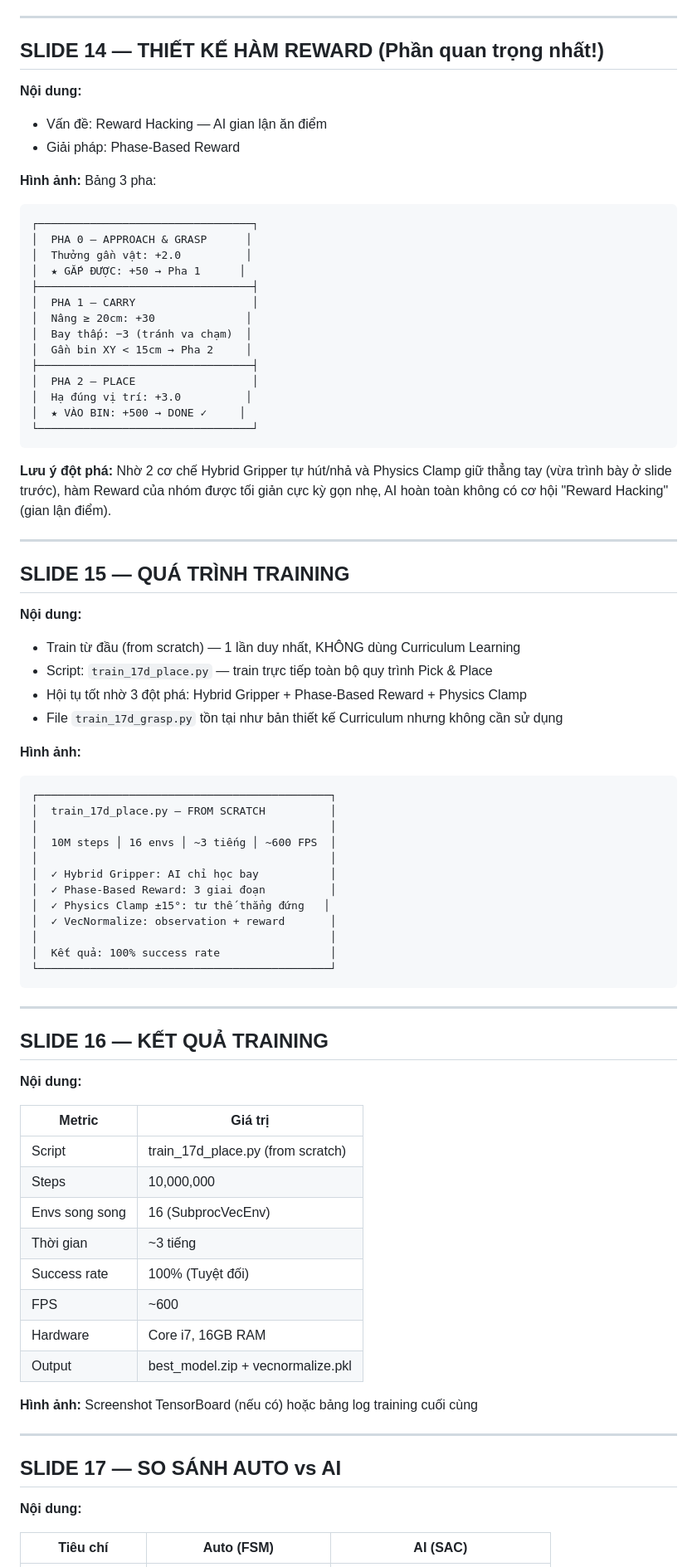
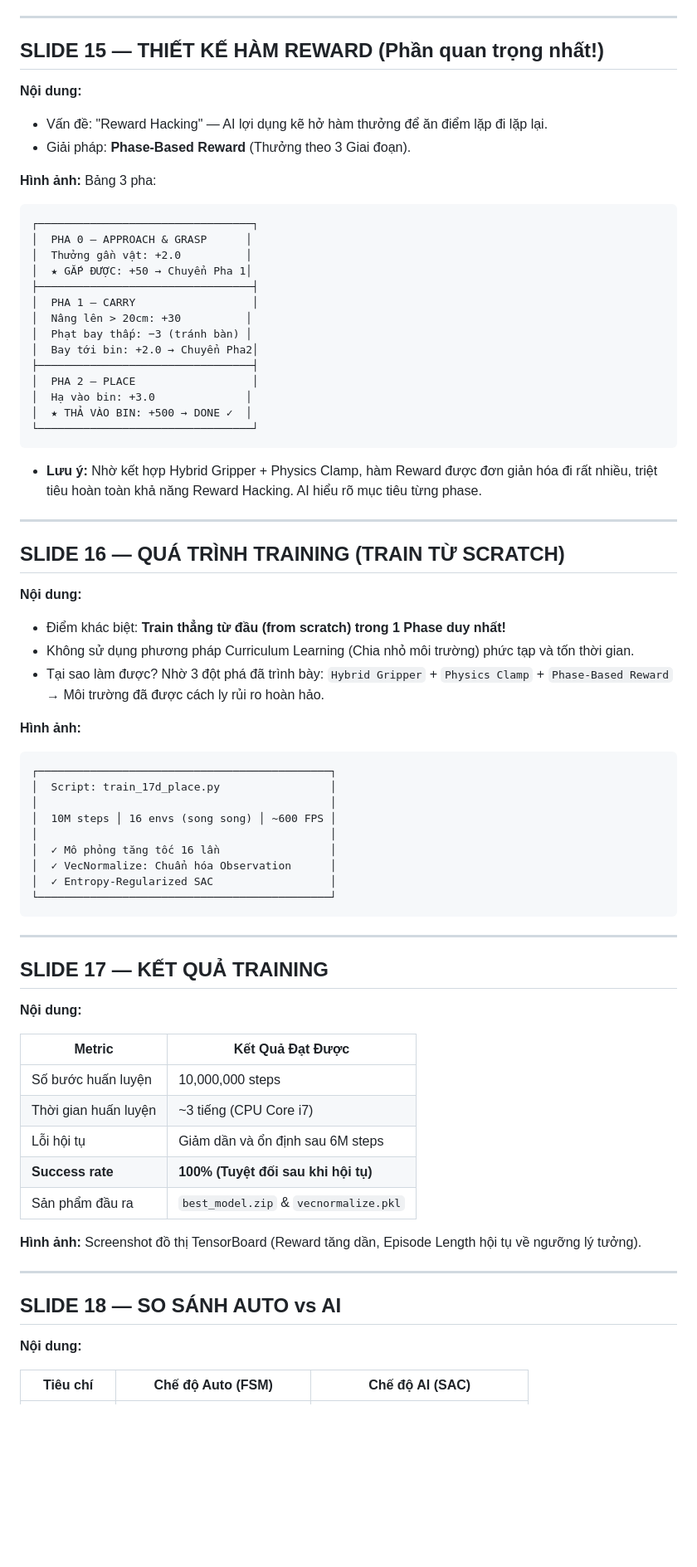
Before and after one commit to Elsa9999/Robot_cuoiky, a Markdown page: docs/kich_ban_slide.md, the part around one of its changes. Shown at 83% size. Rendered like a GitHub page; blank space fills up the shorter version.

````diff
--- a/docs/kich_ban_slide.md
+++ b/docs/kich_ban_slide.md
@@ -239,78 +230,70 @@ DONE ← RETREAT ← RELEASE ← PLACE ← LIFT ← MOVE_TO_BIN
 
 ---
 
-## SLIDE 14 — THIẾT KẾ HÀM REWARD (Phần quan trọng nhất!)
+## SLIDE 15 — THIẾT KẾ HÀM REWARD (Phần quan trọng nhất!)
 **Nội dung:**
-- Vấn đề: Reward Hacking — AI gian lận ăn điểm
-- Giải pháp: Phase-Based Reward
+- Vấn đề: "Reward Hacking" — AI lợi dụng kẽ hở hàm thưởng để ăn điểm lặp đi lặp lại.
+- Giải pháp: **Phase-Based Reward** (Thưởng theo 3 Giai đoạn).
 
 **Hình ảnh:** Bảng 3 pha:
 ```
 ┌─────────────────────────────────┐
 │  PHA 0 — APPROACH & GRASP      │
 │  Thưởng gần vật: +2.0          │
-│  ★ GẮP ĐƯỢC: +50 → Pha 1      │
+│  ★ GẮP ĐƯỢC: +50 → Chuyển Pha 1│
 ├─────────────────────────────────┤
 │  PHA 1 — CARRY                  │
-│  Nâng ≥ 20cm: +30              │
-│  Bay thấp: −3 (tránh va chạm)  │
-│  Gần bin XY < 15cm → Pha 2     │
+│  Nâng lên > 20cm: +30          │
+│  Phạt bay thấp: −3 (tránh bàn) │
+│  Bay tới bin: +2.0 → Chuyển Pha2│
 ├─────────────────────────────────┤
 │  PHA 2 — PLACE                  │
-│  Hạ đúng vị trí: +3.0          │
-│  ★ VÀO BIN: +500 → DONE ✓     │
+│  Hạ vào bin: +3.0              │
+│  ★ THẢ VÀO BIN: +500 → DONE ✓  │
 └─────────────────────────────────┘
 ```
-
-**Lưu ý đột phá:** Nhờ 2 cơ chế Hybrid Gripper tự hút/nhả và Physics Clamp giữ thẳng tay (vừa trình bày ở slide trước), hàm Reward của nhóm được tối giản cực kỳ gọn nhẹ, AI hoàn toàn không có cơ hội "Reward Hacking" (gian lận điểm).
+- **Lưu ý:** Nhờ kết hợp Hybrid Gripper + Physics Clamp, hàm Reward được đơn giản hóa đi rất nhiều, triệt tiêu hoàn toàn khả năng Reward Hacking. AI hiểu rõ mục tiêu từng phase.
 
 ---
 
-## SLIDE 15 — QUÁ TRÌNH TRAINING
+## SLIDE 16 — QUÁ TRÌNH TRAINING (TRAIN TỪ SCRATCH)
 **Nội dung:**
-- Train từ đầu (from scratch) — 1 lần duy nhất, KHÔNG dùng Curriculum Learning
-- Script: `train_17d_place.py` — train trực tiếp toàn bộ quy trình Pick & Place
-- Hội tụ tốt nhờ 3 đột phá: Hybrid Gripper + Phase-Based Reward + Physics Clamp
-- File `train_17d_grasp.py` tồn tại như bản thiết kế Curriculum nhưng không cần sử dụng
+- Điểm khác biệt: **Train thẳng từ đầu (from scratch) trong 1 Phase duy nhất!**
+- Không sử dụng phương pháp Curriculum Learning (Chia nhỏ môi trường) phức tạp và tốn thời gian.
+- Tại sao làm được? Nhờ 3 đột phá đã trình bày: `Hybrid Gripper` + `Physics Clamp` + `Phase-Based Reward` → Môi trường đã được cách ly rủi ro hoàn hảo.
 
 **Hình ảnh:**
 ```
 ┌─────────────────────────────────────────────┐
-│  train_17d_place.py — FROM SCRATCH          │
+│  Script: train_17d_place.py                 │
 │                                             │
-│  10M steps │ 16 envs │ ~3 tiếng │ ~600 FPS  │
+│  10M steps │ 16 envs (song song) │ ~600 FPS │
 │                                             │
-│  ✓ Hybrid Gripper: AI chỉ học bay           │
-│  ✓ Phase-Based Reward: 3 giai đoạn          │
-│  ✓ Physics Clamp ±15°: tư thế thẳng đứng   │
-│  ✓ VecNormalize: observation + reward       │
-│                                             │
-│  Kết quả: 100% success rate                 │
+│  ✓ Mô phỏng tăng tốc 16 lần                 │
+│  ✓ VecNormalize: Chuẩn hóa Observation      │
+│  ✓ Entropy-Regularized SAC                  │
 └─────────────────────────────────────────────┘
 ```
 
 ---
 
-## SLIDE 16 — KẾT QUẢ TRAINING
+## SLIDE 17 — KẾT QUẢ TRAINING
 **Nội dung:**
 
-| Metric | Giá trị |
+| Metric | Kết Quả Đạt Được |
 |---|---|
-| Script | train_17d_place.py (from scratch) |
-| Steps | 10,000,000 |
-| Envs song song | 16 (SubprocVecEnv) |
-| Thời gian | ~3 tiếng |
-| Success rate | 100% (Tuyệt đối) |
-| FPS | ~600 |
-| Hardware | Core i7, 16GB RAM |
-| Output | best_model.zip + vecnormalize.pkl |
+| Số bước huấn luyện | 10,000,000 steps |
+| Thời gian huấn luyện | ~3 tiếng (CPU Core i7) |
+| Lỗi hội tụ | Giảm dần và ổn định sau 6M steps |
+| **Success rate** | **100% (Tuyệt đối sau khi hội tụ)** |
+| Sản phẩm đầu ra | `best_model.zip` & `vecnormalize.pkl` |
 
-**Hình ảnh:** Screenshot TensorBoard (nếu có) hoặc bảng log training cuối cùng
+**Hình ảnh:** Screenshot đồ thị TensorBoard (Reward tăng dần, Episode Length hội tụ về ngưỡng lý tưởng).
 
 ---
 
-## SLIDE 17 — SO SÁNH AUTO vs AI
+## SLIDE 18 — SO SÁNH AUTO vs AI
 **Nội dung:**
 
-| Tiêu chí | Auto (FSM) | AI (SAC) |
+| Tiêu chí | Chế độ Auto (FSM) | Chế độ AI (SAC) |
 |---|---|---|
````
Also changed, not shown: other parts of docs/kich_ban_slide.md (+83 -92 lines).
